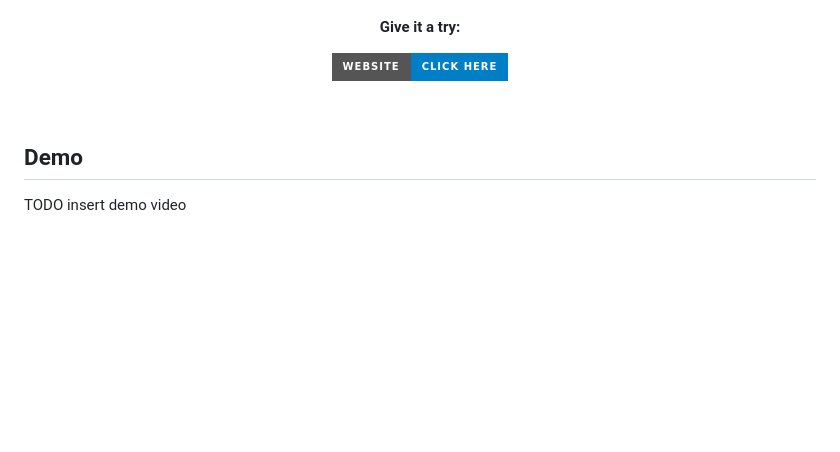
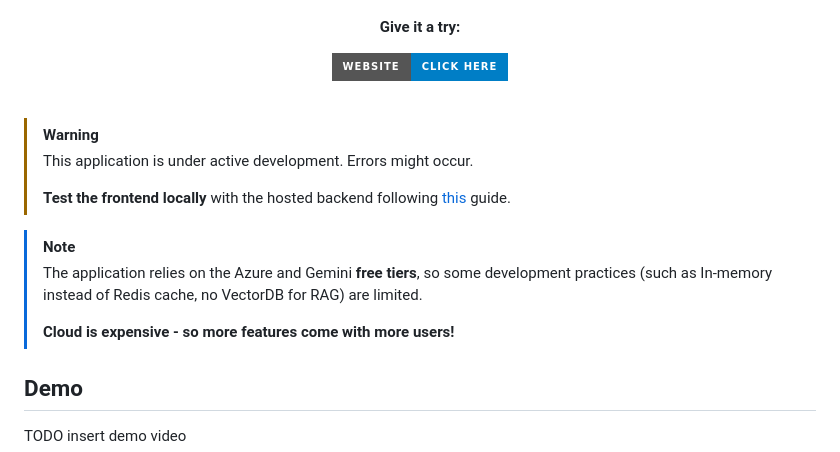
Before and after one commit to FrameworkV/FoodFusionAI, a Markdown page: README.md, the part around the change. Rendered like a GitHub page; badges without logos; blank space fills up the shorter version.

```diff
--- a/README.md
+++ b/README.md
@@ -16,6 +16,16 @@
 </div>
 
 <br>
+
+> [!WARNING]
+> This application is under active development. Errors might occur.
+>
+> **Test the frontend locally** with the hosted backend following [this](DEVELOPMENT.md) guide.
+
+> [!NOTE]
+> The application relies on the Azure and Gemini **free tiers**, so some development practices (such as In-memory instead of Redis cache, no VectorDB for RAG) are limited.
+>
+> **Cloud is expensive - so more features come with more users!**
 
 ## Demo
 
```
